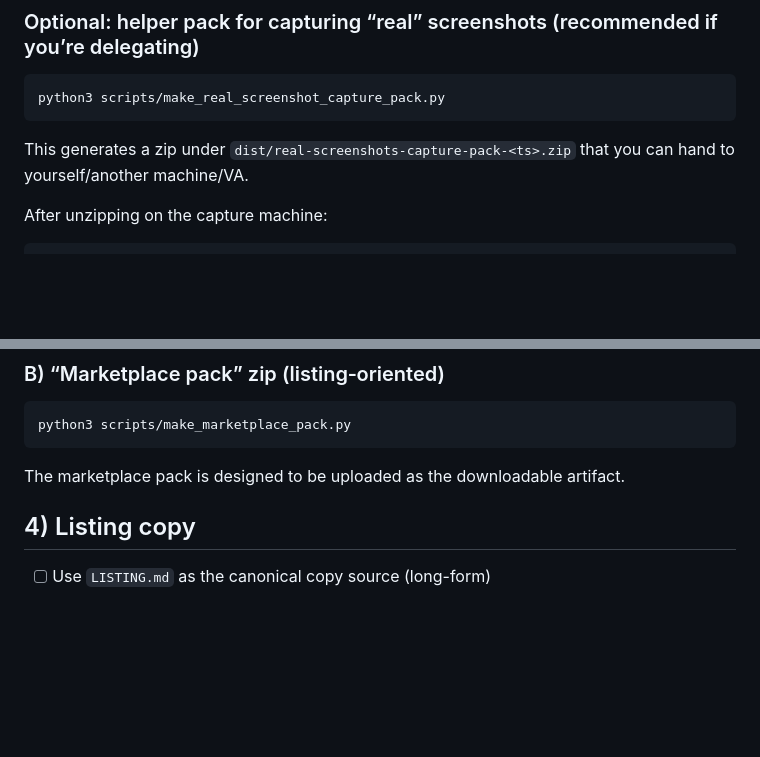
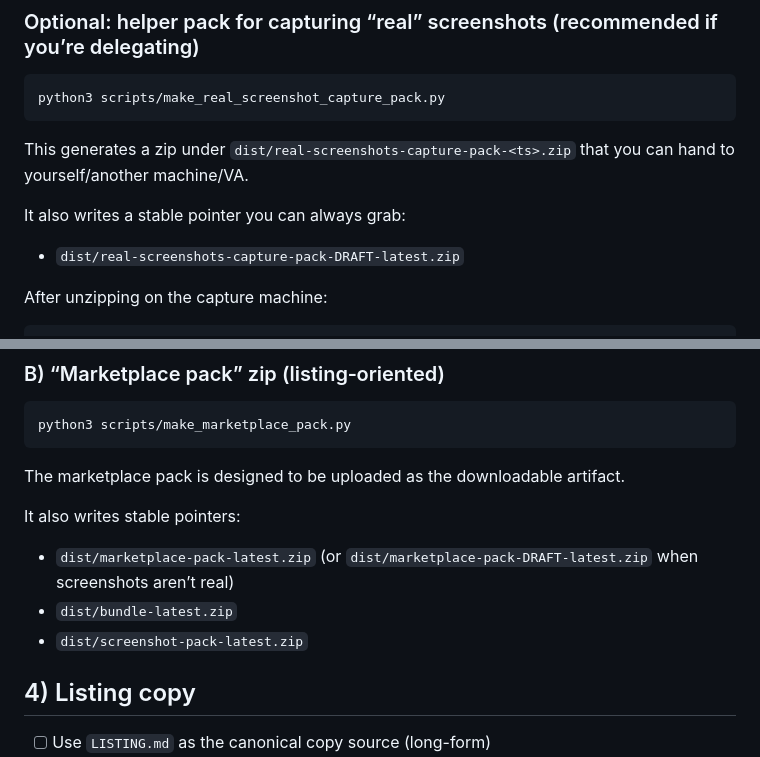
Before and after one commit to tyclaudius-ai/sheets-approval-appsscript, a Markdown page: MARKETPLACE-CHECKLIST.md, 2 parts joined by grey strips. GitHub-like rendering; blank space fills up the shorter version.

Commit message:
docs: mention stable dist/*-latest.zip pointers in marketplace checklist

````diff
--- a/MARKETPLACE-CHECKLIST.md
+++ b/MARKETPLACE-CHECKLIST.md
@@ -42,6 +42,9 @@ python3 scripts/make_real_screenshot_capture_pack.py
 
 This generates a zip under `dist/real-screenshots-capture-pack-<ts>.zip` that you can hand to yourself/another machine/VA.
 
+It also writes a stable pointer you can always grab:
+- `dist/real-screenshots-capture-pack-DRAFT-latest.zip`
+
 After unzipping on the capture machine:
 
 ```bash
@@ -78,6 +81,11 @@ python3 scripts/make_marketplace_pack.py
 ```
 
 The marketplace pack is designed to be uploaded as the downloadable artifact.
+
+It also writes stable pointers:
+- `dist/marketplace-pack-latest.zip` (or `dist/marketplace-pack-DRAFT-latest.zip` when screenshots aren’t real)
+- `dist/bundle-latest.zip`
+- `dist/screenshot-pack-latest.zip`
 
 ## 4) Listing copy
 
````
